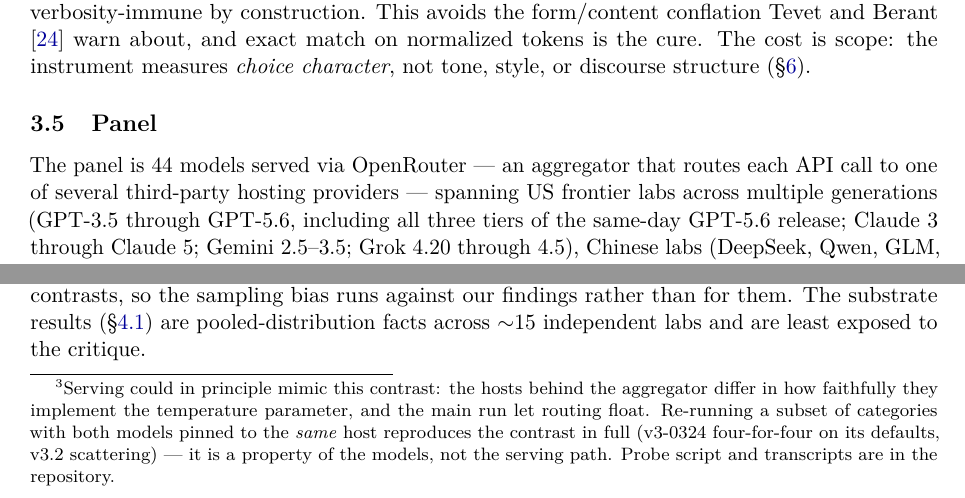
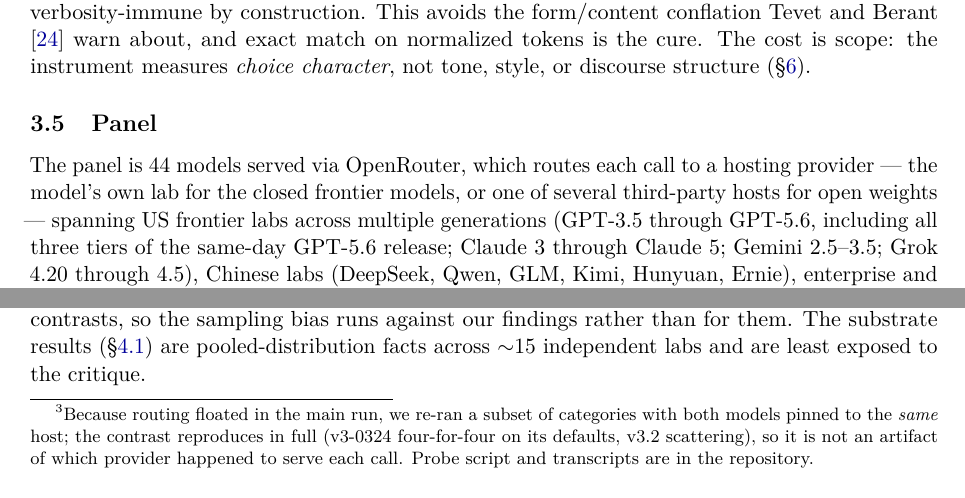
Before and after one commit to tap2k/modelun, a LaTeX paper (studies/consensus/paper/main.tex): two parts of pages 5 and 10 of 22, joined at a grey line, cut so that both start at the same text. Compiled offline with pdfLaTeX.

Commit message:
consensus: descriptive-scope fixes to serving language
- Panel: distinguish lab-served closed flagships from third-party open-weight
  hosting (was overstated as 'one of several third-party providers')
- DeepSeek same-host footnote: drop the intrinsic 'property of the models, not
  the serving path' overclaim; keep the reproducible-across-hosts fact

Co-Authored-By: Claude Opus 4.8 <noreply@anthropic.com>

```diff
--- a/studies/consensus/paper/main.tex
+++ b/studies/consensus/paper/main.tex
@@ -111,7 +111,7 @@
 \subsection{Panel}
 \label{sec:panel}
 
-The panel is 44 models served via OpenRouter --- an aggregator that routes each API call to one of several third-party hosting providers --- spanning US frontier labs across multiple generations (GPT-3.5 through GPT-5.6, including all three tiers of the same-day GPT-5.6 release; Claude 3 through Claude 5; Gemini 2.5--3.5; Grok 4.20 through 4.5), Chinese labs (DeepSeek, Qwen, GLM, Kimi, Hunyuan, Ernie), enterprise and search-tuned models (Command~A, Palmyra, Granite, Sonar), persona- and community-tuned models (Hermes~4, WizardLM-2, MythoMax), and small open models (Mixtral, Llama, Gemma). Each model was queried four times per prompt in July 2026. The full model list with metadata is frozen in the repository.
+The panel is 44 models served via OpenRouter, which routes each call to a hosting provider --- the model's own lab for the closed frontier models, or one of several third-party hosts for open weights --- spanning US frontier labs across multiple generations (GPT-3.5 through GPT-5.6, including all three tiers of the same-day GPT-5.6 release; Claude 3 through Claude 5; Gemini 2.5--3.5; Grok 4.20 through 4.5), Chinese labs (DeepSeek, Qwen, GLM, Kimi, Hunyuan, Ernie), enterprise and search-tuned models (Command~A, Palmyra, Granite, Sonar), persona- and community-tuned models (Hermes~4, WizardLM-2, MythoMax), and small open models (Mixtral, Llama, Gemma). Each model was queried four times per prompt in July 2026. The full model list with metadata is frozen in the repository.
 
 \section{Results}
 \label{sec:results}
@@ -172,7 +172,7 @@
 \emph{Newer = more conformist} is a pattern (Claude, GPT, Qwen, Grok), not a universal law --- and at both leading labs the newest flagship broke it in the week of measurement: GPT reverses at 5.6 after five straight declines, and Claude's Fable~5 stands off-trend above its mainline. Where the decline occurs it is steep --- and it is sharpest exactly where a strong mode exists: on the most concentrated categories (modal share ${\geq}80\%$), the newest mainline flagships (Sonnet~5, Opus~4.8, GPT-5, GPT-5.5, Qwen3) average 0.36 bits --- near the theoretical floor of always giving the field's modal answer --- against 1.07 bits for each family's oldest panel member; on the diffuse categories the same cohorts score 2.20 against 2.88. The newest flagships snap to the mode hardest exactly where the mode is strongest. The direction is consistent with the bigger-is-less-diverse finding of \citet{zhang2025noveltybench} and with the post-training mechanism literature (\S\ref{sec:related}), but our roster does not fully separate size from generation, and each model is measured at one date. The GPT-5.6 tier ordering (Luna $<$ Terra $<$ Sol) is itself an inversion of bigger-is-less-diverse \emph{within} a generation: the largest, most expensive tier is the most divergent --- and Anthropic's generation-5 pair repeats the ordering (Sonnet~5 $<$ Fable~5), the two labs' premium flagships diverging in the same measurement month (\S\ref{sec:scorecard}).
 
 \paragraph{Divergence is a post-training property, not lineage DNA.}
-The DeepSeek panel of Figure~\ref{fig:walks} is the caveat against reading these walks as family destiny. In that lineage, v3-0324 scores 1.43, v3.2 jumps to 2.63 (10\% novel; the panel's only frontier-lab explorer), v4-flash regresses to 1.76, and R1 sits at 1.56. The contrast between the two extremes is stark in the raw transcripts: at the same requested temperature, v3-0324 gives four-out-of-four \emph{identical} answers in 23 of 31 categories (\emph{lion}$\times$4, \emph{eagle}$\times$4, \emph{tokyo}$\times$4, \emph{hammer}$\times$4, \emph{dragon}$\times$4, \ldots), while v3.2 scatters into the deep tail (\emph{kiwi}, \emph{esperanto}, \emph{charleston}, \emph{stargazing}, \emph{crimson}); their answer sets differ in 23 of 31 categories.\footnote{Serving could in principle mimic this contrast: the hosts behind the aggregator differ in how faithfully they implement the temperature parameter, and the main run let routing float. Re-running a subset of categories with both models pinned to the \emph{same} host reproduces the contrast in full (v3-0324 four-for-four on its defaults, v3.2 scattering) --- it is a property of the models, not the serving path. Probe script and transcripts are in the repository.}
+The DeepSeek panel of Figure~\ref{fig:walks} is the caveat against reading these walks as family destiny. In that lineage, v3-0324 scores 1.43, v3.2 jumps to 2.63 (10\% novel; the panel's only frontier-lab explorer), v4-flash regresses to 1.76, and R1 sits at 1.56. The contrast between the two extremes is stark in the raw transcripts: at the same requested temperature, v3-0324 gives four-out-of-four \emph{identical} answers in 23 of 31 categories (\emph{lion}$\times$4, \emph{eagle}$\times$4, \emph{tokyo}$\times$4, \emph{hammer}$\times$4, \emph{dragon}$\times$4, \ldots), while v3.2 scatters into the deep tail (\emph{kiwi}, \emph{esperanto}, \emph{charleston}, \emph{stargazing}, \emph{crimson}); their answer sets differ in 23 of 31 categories.\footnote{Because routing floated in the main run, we re-ran a subset of categories with both models pinned to the \emph{same} host; the contrast reproduces in full (v3-0324 four-for-four on its defaults, v3.2 scattering), so it is not an artifact of which provider happened to serve each call. Probe script and transcripts are in the repository.}
 
 What makes this pair unusually informative is that the lineage is a single continued-training chain: per DeepSeek's release documentation \citep{deepseek2025changelog}, v3-0324 is a post-training refresh of the same pretrained V3 base, and v3.2 descends from it through continued training and a new RL recipe --- there is no separate pretraining run anywhere in the chain. The gap between a bottom-tier conformist and the panel's only frontier-lab explorer is therefore attributable to post-base training choices, not to different pretraining corpora. Whatever made v3.2 divergent was specific to that release's recipe --- not persistent lab DNA, and not scale, recency, or origin.
 
```
Also changed, not shown: studies/consensus/paper/main.pdf.
